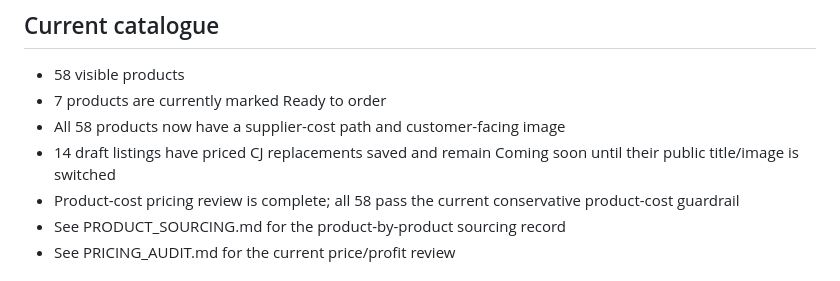
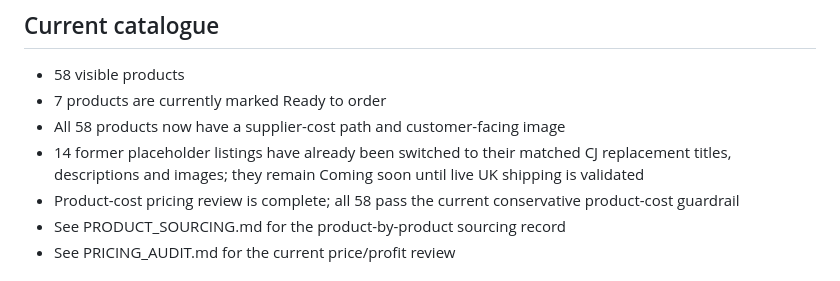
Before and after one commit to chrisandrews1990-cell/drop-hub-uk-store, a Markdown page: LAUNCH_CHECKLIST.md, the part around the change. GitHub-like rendering.

Commit message:
Correct final replacement-listing launch status

```diff
--- a/LAUNCH_CHECKLIST.md
+++ b/LAUNCH_CHECKLIST.md
@@ -6,7 +6,7 @@ The website code is already stored in GitHub.
 - 58 visible products
 - 7 products are currently marked Ready to order
 - All 58 products now have a supplier-cost path and customer-facing image
-- 14 draft listings have priced CJ replacements saved and remain Coming soon until their public title/image is switched
+- 14 former placeholder listings have already been switched to their matched CJ replacement titles, descriptions and images; they remain Coming soon until live UK shipping is validated
 - Product-cost pricing review is complete; all 58 pass the current conservative product-cost guardrail
 - See PRODUCT_SOURCING.md for the product-by-product sourcing record
 - See PRICING_AUDIT.md for the current price/profit review
```
